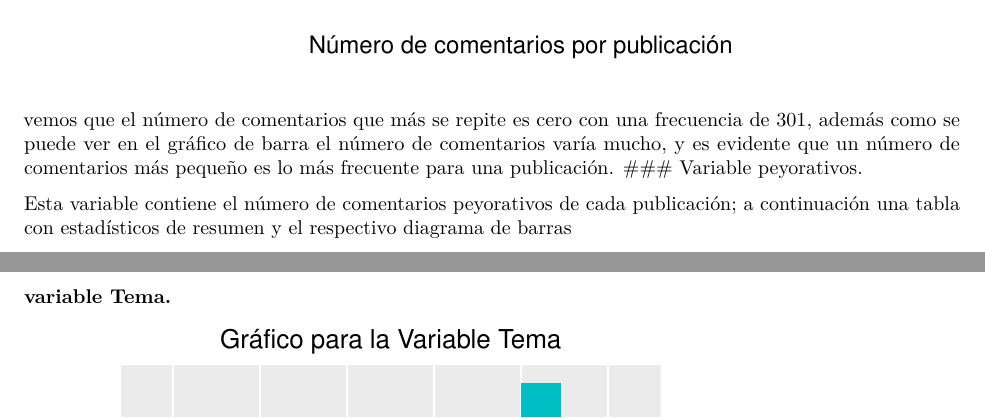
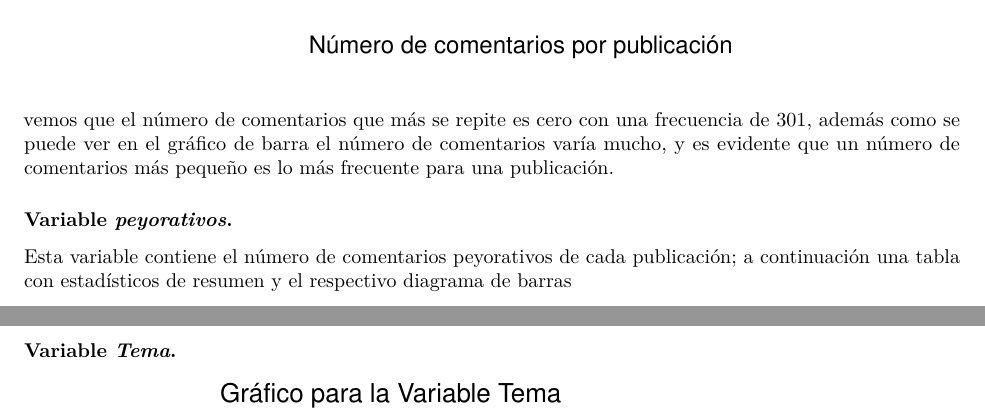
Before and after one commit to scuartasr/TrabajoFinal, an R Markdown document (Informe.Rmd): two parts of pages 10 and 13 of 13, joined at a grey line, cut so that both start at the same text. Rendered offline with R 4.5, knitr and Pandoc, then LaTeX, with nearby package versions; some code elsewhere in the file could not run offline.

Commit message:
error formateo

````diff
--- a/Informe.Rmd
+++ b/Informe.Rmd
@@ -309,7 +309,9 @@ Esta variable contiene el números total de comentarios para cada publicación m
 hist(as.vector(t(data[,5])), breaks= 25,main= "Histograma de comentarios",xlab="Número de comentarios por publicación",ylab="Frecuencia", col="red",xlim = c(0,1200))
 ```
 
-vemos que el número de comentarios que más se repite es cero con una frecuencia de 301, además como se puede ver en el gráfico de barra el número de comentarios varía mucho, y es evidente que un número de comentarios más pequeño es lo más frecuente para una publicación. ##\# Variable peyorativos.
+vemos que el número de comentarios que más se repite es cero con una frecuencia de 301, además como se puede ver en el gráfico de barra el número de comentarios varía mucho, y es evidente que un número de comentarios más pequeño es lo más frecuente para una publicación.
+
+### Variable *peyorativos*.
 
 Esta variable contiene el número de comentarios peyorativos de cada publicación; a continuación una tabla con estadísticos de resumen y el respectivo diagrama de barras
 
@@ -356,7 +360,7 @@ hist(as.vector(t(data[,7])),breaks= 6,main= "Histograma de comentarios anónimos
 
 Es evidente que el número de comentarios para esta variable se reduce en gran medida, y por lo que nos muestra los estadísticos de resumen parece ser que no suele haber comentarios realizados por cuentas anónimas.
 
-### variable Tema.
+### Variable *Tema*.
 
 ```{r include = FALSE}
 #pol
````
Also changed, not shown: Informe.Rmd (6 more changed lines).
